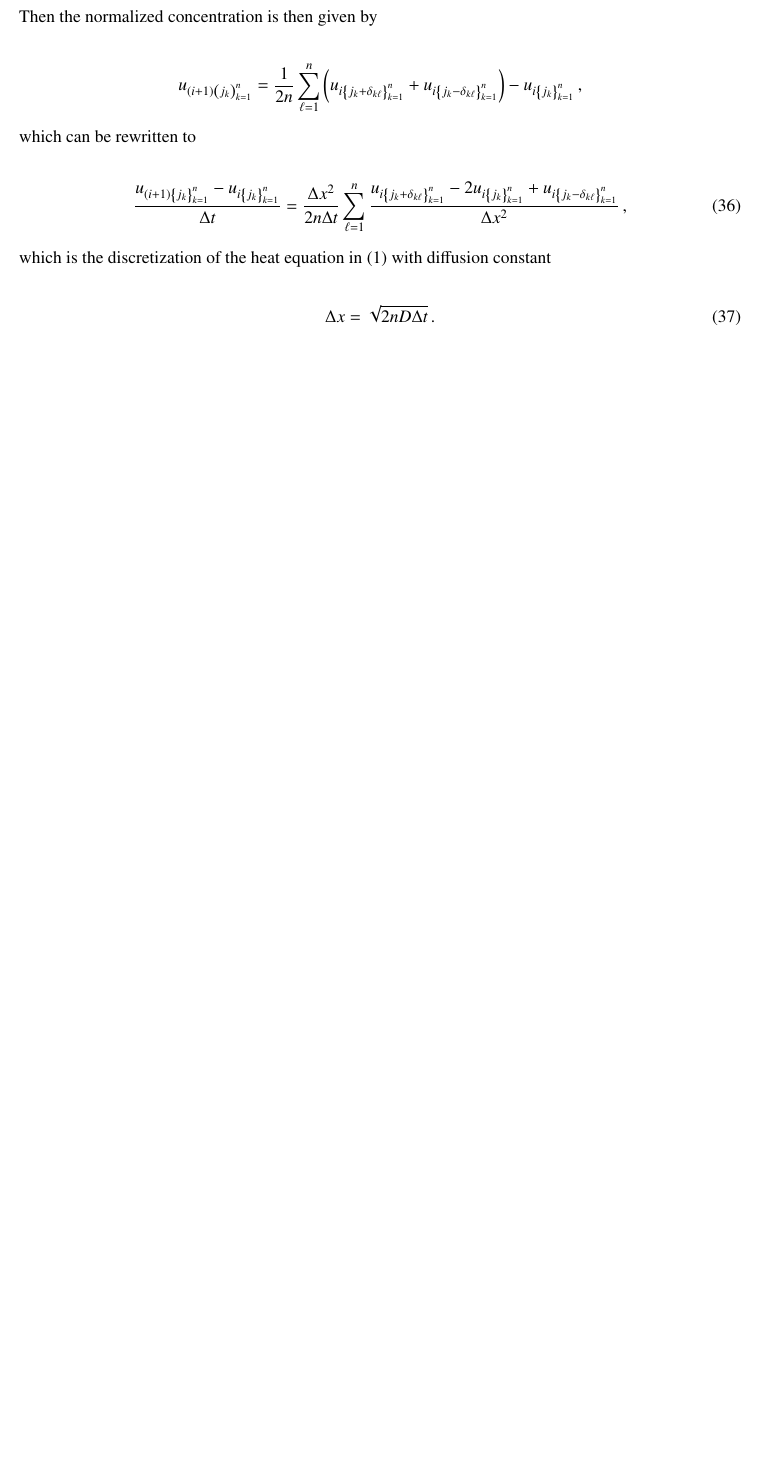
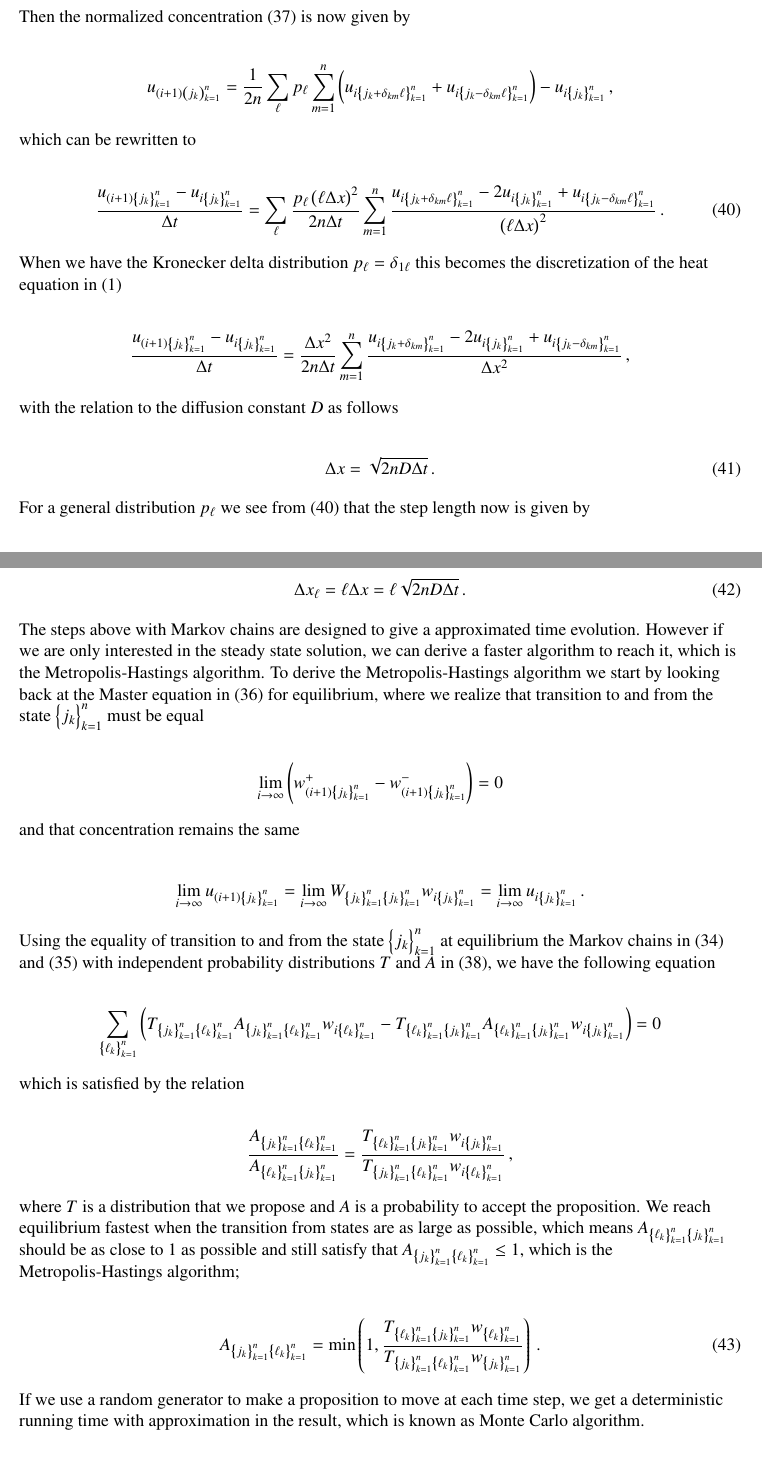
Before and after one commit to Eimund/UiO, a LaTeX paper (FYS4150/Project 5/project5.tex): part of page 11 of 12 before the commit and two parts of pages 11 and 12 of 13 after it, the two joined at a grey line, cut so that both start at the same text, the shorter picture padded with empty space. Compiled offline with pdfLaTeX.

Commit message:
Utledet Metropolis algorithm

```diff
--- a/FYS4150/Project 5/project5.tex
+++ b/FYS4150/Project 5/project5.tex
@@ -475,3 +486,2 @@ where $T_{\kr{j_k}_{k=1}^n\kr{\ell_k}_{k=1}^2}$ is the probability of moving the
 \end{align*}
 
-Then the normalized concentration is then given by
@@ -478,3 +496,2 @@ Then the normalized concentration is then given by
 
 \begin{align*}
-u_{(i+1)\p{j_k}_{k=1}^n} = \frac{1}{2n}\sum_{\ell=1}^n\p{u_{i\kr{j_k+\delta_{k\ell}}_{k=1}^n} + u_{i\kr{j_k-\delta_{k\ell}}_{k=1}^n}} - u_{i\kr{j_k}_{k=1}^n} \,,
@@ -481,19 +507,68 @@ u_{(i+1)\p{j_k}_{k=1}^n} = \frac{1}{2n}\sum_{\ell=1}^n\p{u_{i\kr{j_k+\delta_{k\e
+Then the normalized concentration \eqref{eq_37} is now given by
+
+\begin{align*}
+u_{(i+1)\p{j_k}_{k=1}^n} = \frac{1}{2n}\sum_\ell p_\ell\sum_{m=1}^n \p{u_{i\kr{j_k+\delta_{km}\ell}_{k=1}^n} + u_{i\kr{j_k-\delta_{km}\ell}_{k=1}^n}} - u_{i\kr{j_k}_{k=1}^n} \,,
 \end{align*}
 
 which can be rewritten to
 
 \begin{align}
-\frac{u_{(i+1)\kr{j_k}_{k=1}^n}-u_{i\kr{j_k}_{k=1}^n}}{\Delta t} = \frac{\Delta x^2}{2n\Delta t}\sum_{\ell=1}^n\frac{u_{i\kr{j_k+\delta_{k\ell}}_{k=1}^n} - 2 u_{i\kr{j_k}_{k=1}^n} + u_{i\kr{j_k-\delta_{k\ell}}_{k=1}^n}}{\Delta x^2} \,,
-\label{eq_36}
+\frac{u_{(i+1)\kr{j_k}_{k=1}^n}-u_{i\kr{j_k}_{k=1}^n}}{\Delta t} = \sum_{\ell}\frac{p_\ell \p{\ell \Delta x}^2}{2n\Delta t}\sum_{m=1}^n\frac{u_{i\kr{j_k+\delta_{km}\ell}_{k=1}^n} - 2 u_{i\kr{j_k}_{k=1}^n} + u_{i\kr{j_k-\delta_{km}\ell}_{k=1}^n}}{\p{\ell\Delta x}^2} \,.
+\label{eq_40}
 \end{align}
 
-which is the discretization of the heat equation in \eqref{eq_1} with diffusion constant
+When we have the Kronecker delta distribution $p_\ell = \delta_{1\ell}$ this becomes the discretization of the heat equation in \eqref{eq_1}
+
+\begin{align*}
+\frac{u_{(i+1)\kr{j_k}_{k=1}^n}-u_{i\kr{j_k}_{k=1}^n}}{\Delta t} = \frac{\Delta x^2}{2n\Delta t}\sum_{m=1}^n\frac{u_{i\kr{j_k+\delta_{km}}_{k=1}^n} - 2 u_{i\kr{j_k}_{k=1}^n} + u_{i\kr{j_k-\delta_{km}}_{k=1}^n}}{\Delta x^2} \,,
+\end{align*}
+
+with the relation to the diffusion constant $D$ as follows
 
 \begin{align}
 \Delta x = \sqrt{2nD\Delta t}\,.
-\label{eq_37}
+\label{eq_41}
 \end{align}
 
+For a general distribution $p_\ell$ we see from \eqref{eq_40} that the step length now is given by
+
+\begin{align}
+\Delta x_\ell = \ell \Delta x = \ell\sqrt{2nD\Delta t}\,.
+\label{eq_42}
+\end{align}
+
+The steps above with Markov chains are designed to give a approximated time evolution. However if we are only interested in the steady state solution, we can derive a faster algorithm to reach it, which is the Metropolis-Hastings algorithm. To derive the Metropolis-Hastings algorithm we start by looking back at the Master equation in \eqref{eq_36} for equilibrium, where we realize that transition to and from the state $\kr{j_k}_{k=1}^n$ must be equal
+
+\begin{align*}
+\lim_{i\to \infty} \p{w_{(i+1)\kr{j_k}_{k=1}^n}^+ - w_{(i+1)\kr{j_k}_{k=1}^n}^-} = 0
+\end{align*}
+
+and that concentration remains the same
+
+\begin{align*}
+\lim_{i\to \infty} u_{(i+1)\kr{j_k}_{k=1}^n} = \lim_{i\to \infty} W_{\kr{j_k}_{k=1}^n\kr{j_k}_{k=1}^n} w_{i\kr{j_k}_{k=1}^n} = \lim_{i\to\infty} u_{i\kr{j_k}_{k=1}^n} \,.
+\end{align*}
+
+Using the equality of transition to and from the state $\kr{j_k}_{k=1}^n$ at equilibrium the Markov chains in \eqref{eq_34} and \eqref{eq_35} with independent probability distributions $T$ and $A$ in \eqref{eq_38}, we have the following equation
+
+\begin{align*}
+\sum_{\kr{\ell_k}_{k=1}^n}\p{T_{\kr{j_k}_{k=1}^n \kr{\ell_k}_{k=1}^n}A_{\kr{j_k}_{k=1}^n \kr{\ell_k}_{k=1}^n} w_{i\kr{\ell_k}_{k=1}^n} - T_{\kr{\ell_k}_{k=1}^n \kr{j_k}_{k=1}^n}A_{\kr{\ell_k}_{k=1}^n \kr{j_k}_{k=1}^n} w_{i\kr{j_k}_{k=1}^n}} = 0
+\end{align*}
+
+which is satisfied by the relation
+
+\begin{align*}
+\frac{A_{\kr{j_k}_{k=1}^n \kr{\ell_k}_{k=1}^n}}{A_{\kr{\ell_k}_{k=1}^n \kr{j_k}_{k=1}^n}} = \frac{T_{\kr{\ell_k}_{k=1}^n \kr{j_k}_{k=1}^n}w_{i\kr{j_k}_{k=1}^n}}{T_{\kr{j_k}_{k=1}^n \kr{\ell_k}_{k=1}^n}w_{i\kr{\ell_k}_{k=1}^n}} \,,
+\end{align*}
+
+where $T$ is a distribution that we propose and $A$ is a probability to accept the proposition. We reach equilibrium fastest when the transition from states are as large as possible, which means $A_{\kr{\ell_k}_{k=1}^n \kr{j_k}_{k=1}^n}$ should be as close to 1 as possible and still satisfy that $A_{\kr{j_k}_{k=1}^n \kr{\ell_k}_{k=1}^n} \leq 1$, which is the Metropolis-Hastings algorithm;
+
+\begin{align}
+A_{\kr{j_k}_{k=1}^n\kr{\ell_k}_{k=1}^n} = \min\p{1,\frac{T_{\kr{\ell_k}_{k=1}^n\kr{j_k}_{k=1}^n}w_{\kr{\ell_k}_{k=1}^n}}{T_{\kr{j_k}_{k=1}^n\kr{\ell_k}_{k=1}^n}w_{\kr{j_k}_{k=1}^n}}}\,.
+\label{eq_43}
+\end{align}
+
+If we use a random generator to make a proposition to move at each time step, we get a deterministic running time with approximation in the result, which is known as Monte Carlo algorithm.
 
 \section{Attachments}
 
```
Also changed, not shown: FYS4150/Project 5/project5.pdf, FYS4150/Project 5/project5.tex (51 more changed lines).
